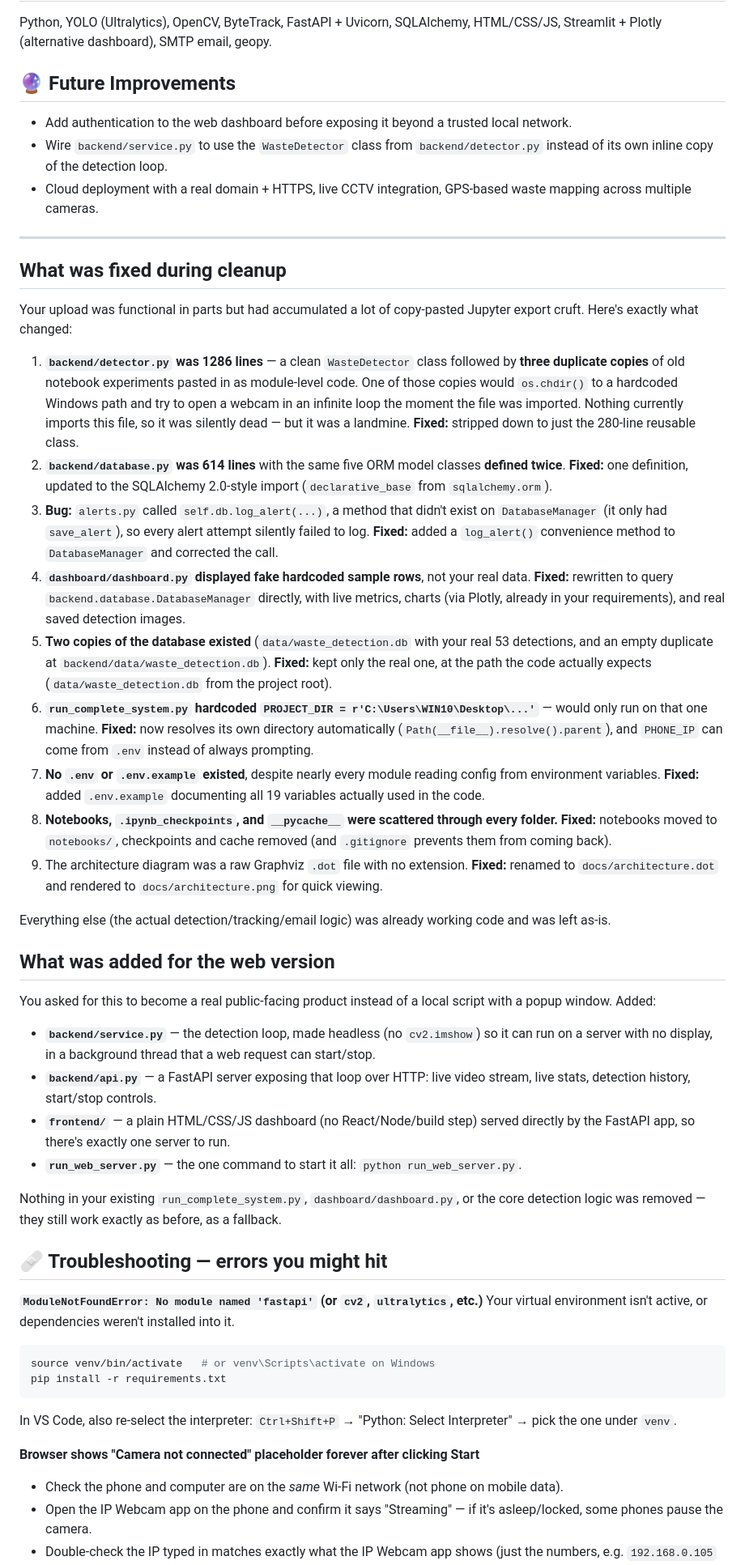
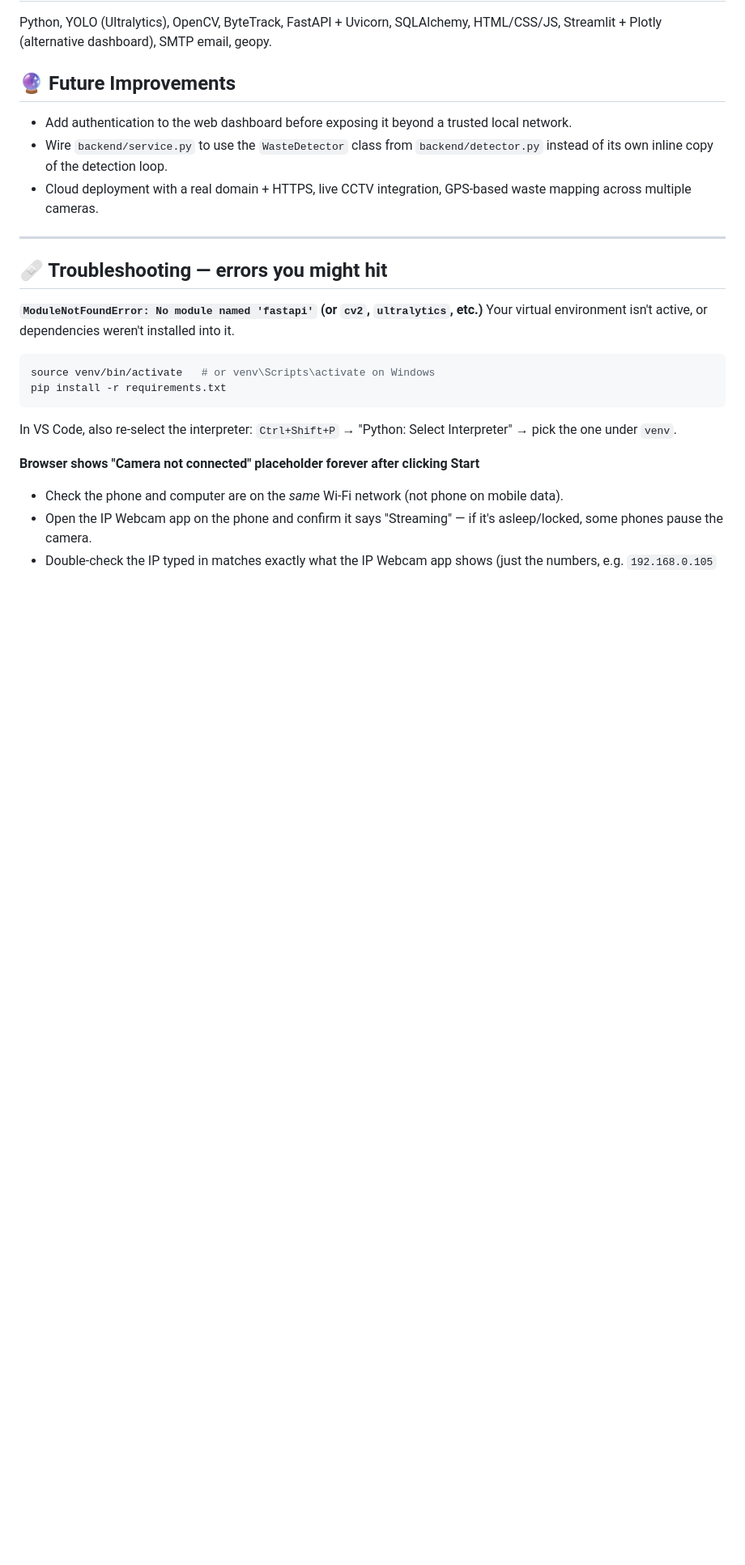
Before and after one commit to Meghana-B266/waste_detection, a Markdown page: README.md, the part around the change. Shown at 81% size. GitHub-like rendering; blank space fills up the shorter version.

```diff
--- a/README.md
+++ b/README.md
@@ -227,36 +227,6 @@ Python, YOLO (Ultralytics), OpenCV, ByteTrack, FastAPI + Uvicorn, SQLAlchemy, HT
 
 ---
 
-## What was fixed during cleanup
-
-Your upload was functional in parts but had accumulated a lot of copy-pasted
-Jupyter export cruft. Here's exactly what changed:
-
-1. **`backend/detector.py` was 1286 lines** — a clean `WasteDetector` class followed by **three duplicate copies** of old notebook experiments pasted in as module-level code. One of those copies would `os.chdir()` to a hardcoded Windows path and try to open a webcam in an infinite loop the moment the file was imported. Nothing currently imports this file, so it was silently dead — but it was a landmine. **Fixed:** stripped down to just the 280-line reusable class.
-2. **`backend/database.py` was 614 lines** with the same five ORM model classes **defined twice**. **Fixed:** one definition, updated to the SQLAlchemy 2.0-style import (`declarative_base` from `sqlalchemy.orm`).
-3. **Bug:** `alerts.py` called `self.db.log_alert(...)`, a method that didn't exist on `DatabaseManager` (it only had `save_alert`), so every alert attempt silently failed to log. **Fixed:** added a `log_alert()` convenience method to `DatabaseManager` and corrected the call.
-4. **`dashboard/dashboard.py` displayed fake hardcoded sample rows**, not your real data. **Fixed:** rewritten to query `backend.database.DatabaseManager` directly, with live metrics, charts (via Plotly, already in your requirements), and real saved detection images.
-5. **Two copies of the database existed** (`data/waste_detection.db` with your real 53 detections, and an empty duplicate at `backend/data/waste_detection.db`). **Fixed:** kept only the real one, at the path the code actually expects (`data/waste_detection.db` from the project root).
-6. **`run_complete_system.py` hardcoded `PROJECT_DIR = r'C:\Users\WIN10\Desktop\...'`** — would only run on that one machine. **Fixed:** now resolves its own directory automatically (`Path(__file__).resolve().parent`), and `PHONE_IP` can come from `.env` instead of always prompting.
-7. **No `.env` or `.env.example` existed**, despite nearly every module reading config from environment variables. **Fixed:** added `.env.example` documenting all 19 variables actually used in the code.
-8. **Notebooks, `.ipynb_checkpoints`, and `__pycache__` were scattered through every folder.** **Fixed:** notebooks moved to `notebooks/`, checkpoints and cache removed (and `.gitignore` prevents them from coming back).
-9. The architecture diagram was a raw Graphviz `.dot` file with no extension. **Fixed:** renamed to `docs/architecture.dot` and rendered to `docs/architecture.png` for quick viewing.
-
-Everything else (the actual detection/tracking/email logic) was already
-working code and was left as-is.
-
-## What was added for the web version
-
-You asked for this to become a real public-facing product instead of a
-local script with a popup window. Added:
-
-- **`backend/service.py`** — the detection loop, made headless (no `cv2.imshow`) so it can run on a server with no display, in a background thread that a web request can start/stop.
-- **`backend/api.py`** — a FastAPI server exposing that loop over HTTP: live video stream, live stats, detection history, start/stop controls.
-- **`frontend/`** — a plain HTML/CSS/JS dashboard (no React/Node/build step) served directly by the FastAPI app, so there's exactly one server to run.
-- **`run_web_server.py`** — the one command to start it all: `python run_web_server.py`.
-
-Nothing in your existing `run_complete_system.py`, `dashboard/dashboard.py`, or the core detection logic was removed — they still work exactly as before, as a fallback.
-
 ## 🩹 Troubleshooting — errors you might hit
 
 **`ModuleNotFoundError: No module named 'fastapi'` (or `cv2`, `ultralytics`, etc.)**
```
